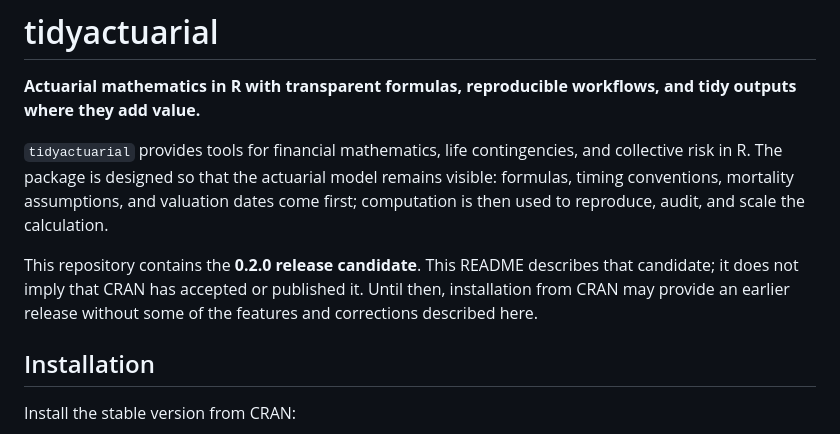
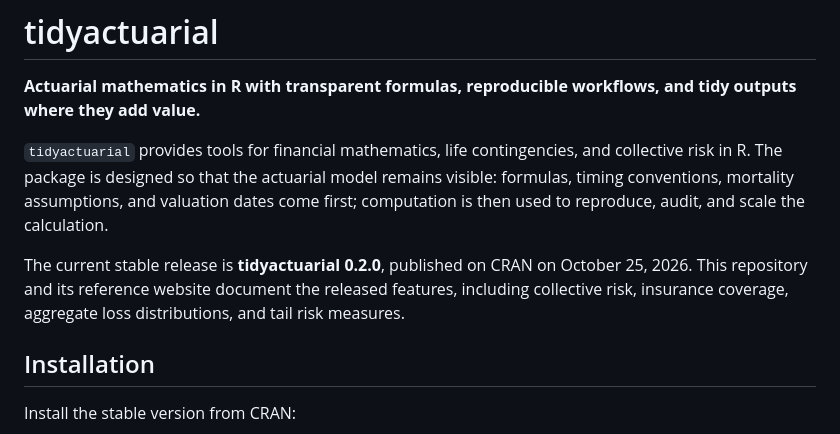
Before and after one commit to JulianFajardo1908/tidyactuarial, a Markdown page: README.md, the part around the change. Rendered like a GitHub page.

Commit message:
docs: announce CRAN 0.2.0 release in README

```diff
--- a/README.md
+++ b/README.md
@@ -4,10 +4,10 @@
 
 `tidyactuarial` provides tools for financial mathematics, life contingencies, and collective risk in R. The package is designed so that the actuarial model remains visible: formulas, timing conventions, mortality assumptions, and valuation dates come first; computation is then used to reproduce, audit, and scale the calculation.
 
-This repository contains the **0.2.0 release candidate**. This README describes
-that candidate; it does not imply that CRAN has accepted or published it.
-Until then, installation from CRAN may provide an earlier release without
-some of the features and corrections described here.
+The current stable release is **tidyactuarial 0.2.0**, published on CRAN
+on October 25, 2026. This repository and its reference website document
+the released features, including collective risk, insurance coverage,
+aggregate loss distributions, and tail risk measures.
 
 ## Installation
 
```
